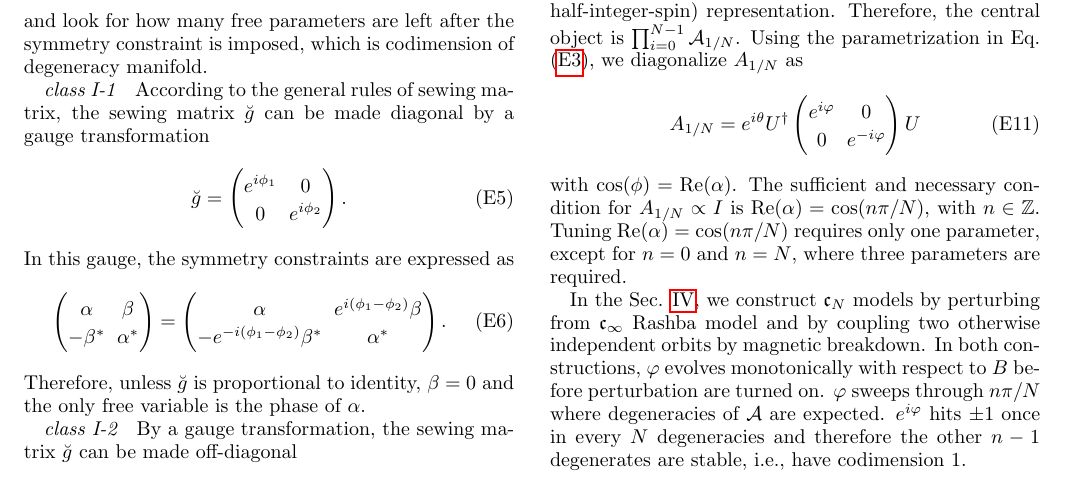
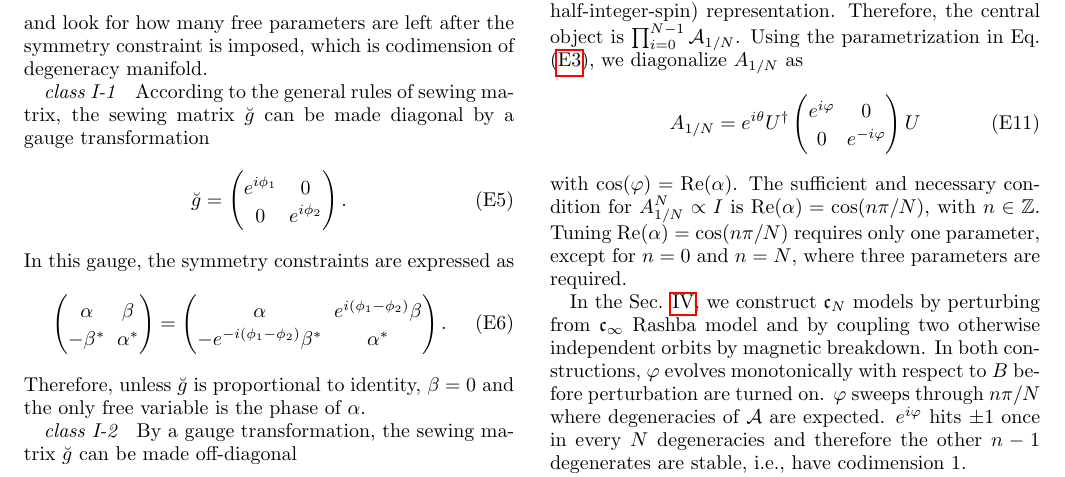
Before and after one commit to atbug/QuasiDegen, a LaTeX paper (paper.tex): part of page 18 of 22, cut so that both start at the same text. Compiled offline with pdfLaTeX.

Commit message:
Updates from ShareLaTeX

```diff
--- a/paper.tex
+++ b/paper.tex
@@ -858,11 +858,11 @@ $\prod_{i=0}^{N-1} \A_{1/N}$. Using the parametrization in Eq. (\ref{eq:paramA1/
 \e{
 A_{1/N} = e^{i\theta}U^{\dagger}\matrixtwo{e^{i\varphi}}{0}{0}{e^{-i\varphi}}U
 }
-with $\cos(\phi)=\text{Re}(\alpha)$. The sufficient and necessary condition for $A_{1/N}\propto I$ is $\text{Re}(\alpha)=\cos(n\pi/N)$, with $n\in\mathbb{Z}$. Tuning $\text{Re}(\alpha)=\cos(n\pi/N)$ requires only one parameter, except for $n=0$ and $n=N$, where three parameters are required.
+with $\cos(\varphi)=\text{Re}(\alpha)$. The sufficient and necessary condition for $A_{1/N}^N \propto I$ is $\text{Re}(\alpha)=\cos(n\pi/N)$, with $n\in\mathbb{Z}$. Tuning $\text{Re}(\alpha)=\cos(n\pi/N)$ requires only one parameter, except for $n=0$ and $n=N$, where three parameters are required.
 
 In the Sec. \ref{sec:llquasideg}, we construct $\mathfrak{c}_N$ models by perturbing from $\mathfrak{c}_\infty$ Rashba model and by coupling two otherwise independent orbits by magnetic breakdown. In both constructions, $\varphi$ evolves monotonically with respect to $B$ before perturbation are turned on. $\varphi$ sweeps through $n\pi/N$ where degeneracies of $\A$ are expected. $e^{i\varphi}$ hits $\pm 1$ once in every $N$ degeneracies and therefore the other $n-1$ degenerates are stable, i.e., have codimension 1.
 
-\paragraph*{class II-A-2} In class II-A-1, $L=N$ is guaranteed. However, in class II-A-2, this is generally not true. For symmetry operations still respecting $L=N$, the codimension calculation is similar to what is done in class II-A-1. The only example of $L\ne N$ is $T\mathfrak{c}_{6z,n\boldsymbol{c}/6}$ ($n\in{0,1,2,3,4,5}$), where $L=3$ and $N=6$. We write $g=T\mathfrak{c}_{6z,n\boldsymbol{c}/6}$ and $h=g^3$. By gauge transformation, it is possible to make $\breve{g}(\bk_0)=\breve{g}(g\circ\bk_0)=I$ and $\breve{h}(\bk_0)=\breve{g}(g^2\circ \bk_0)\equiv\breve{h}$. In this gauge, $\breve{h}(g\circ\bk_0)=h^*$. Therefore,
+\paragraph*{class II-A-2} In class II-A-1, $L=N$ is guaranteed. However, in class II-A-2, this is generally not true. For symmetry operations still respecting $L=N$, the codimension calculation is similar to what is done in class II-A-1. The only example of $L\ne N$ is $T\mathfrak{c}_{6z,n\boldsymbol{c}/6}$ ($n\in\{0,1,2,3,4,5\}$), where $L=3$ and $N=6$. We write $g=T\mathfrak{c}_{6z,n\boldsymbol{c}/6}$ and $h=g^3$. By gauge transformation, it is possible to make $\breve{g}(\bk_0)=\breve{g}(g\circ\bk_0)=I$ and $\breve{h}(\bk_0)=\breve{g}(g^2\circ \bk_0)\equiv\breve{h}$. In this gauge, $\breve{h}(g\circ\bk_0)=h^*$. Therefore,
 \e{
 \A=\breve{h}\A_{1/L}\A_{1/L}^*\A_{1/L}
 }
```
